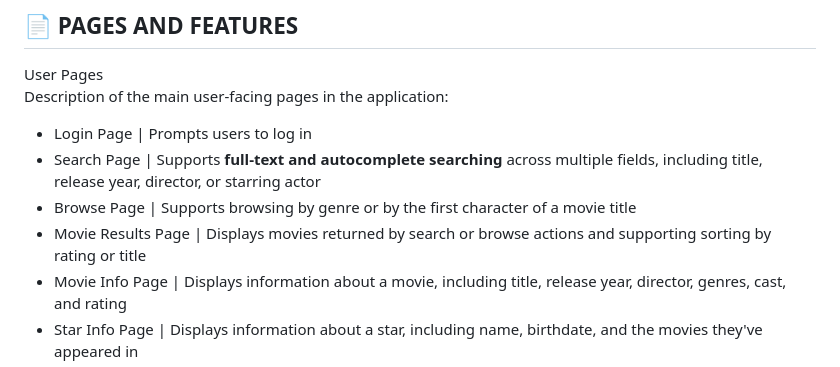
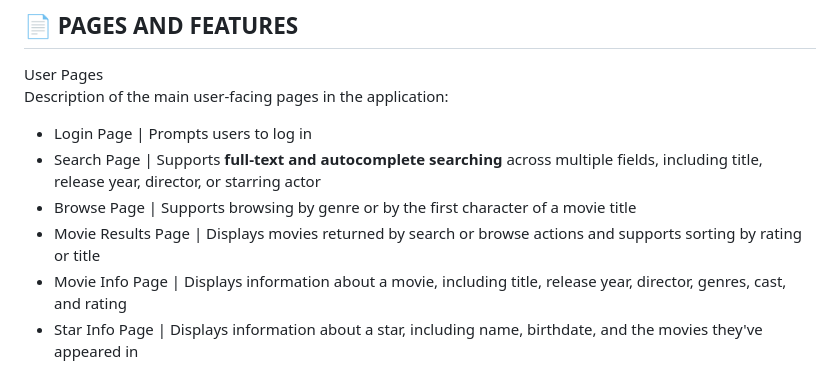
Before and after one commit to ashneetrathore/Fabflix, a Markdown page: README.md, the part around the change. Rendered like a GitHub page.

Commit message:
small wording change

```diff
--- a/README.md
+++ b/README.md
@@ -50,7 +50,7 @@ Description of the main user-facing pages in the application:
 - Login Page | Prompts users to log in
 - Search Page | Supports **full-text and autocomplete searching** across multiple fields, including title, release year, director, or starring actor
 - Browse Page | Supports browsing by genre or by the first character of a movie title
-- Movie Results Page | Displays movies returned by search or browse actions and supporting sorting by rating or title
+- Movie Results Page | Displays movies returned by search or browse actions and supports sorting by rating or title
 - Movie Info Page | Displays information about a movie, including title, release year, director, genres, cast, and rating
 - Star Info Page | Displays information about a star, including name, birthdate, and the movies they've appeared in
 - Cart Page | Shows movies added to the cart, along with total cost, including options to adjust quantities and remove items
```
